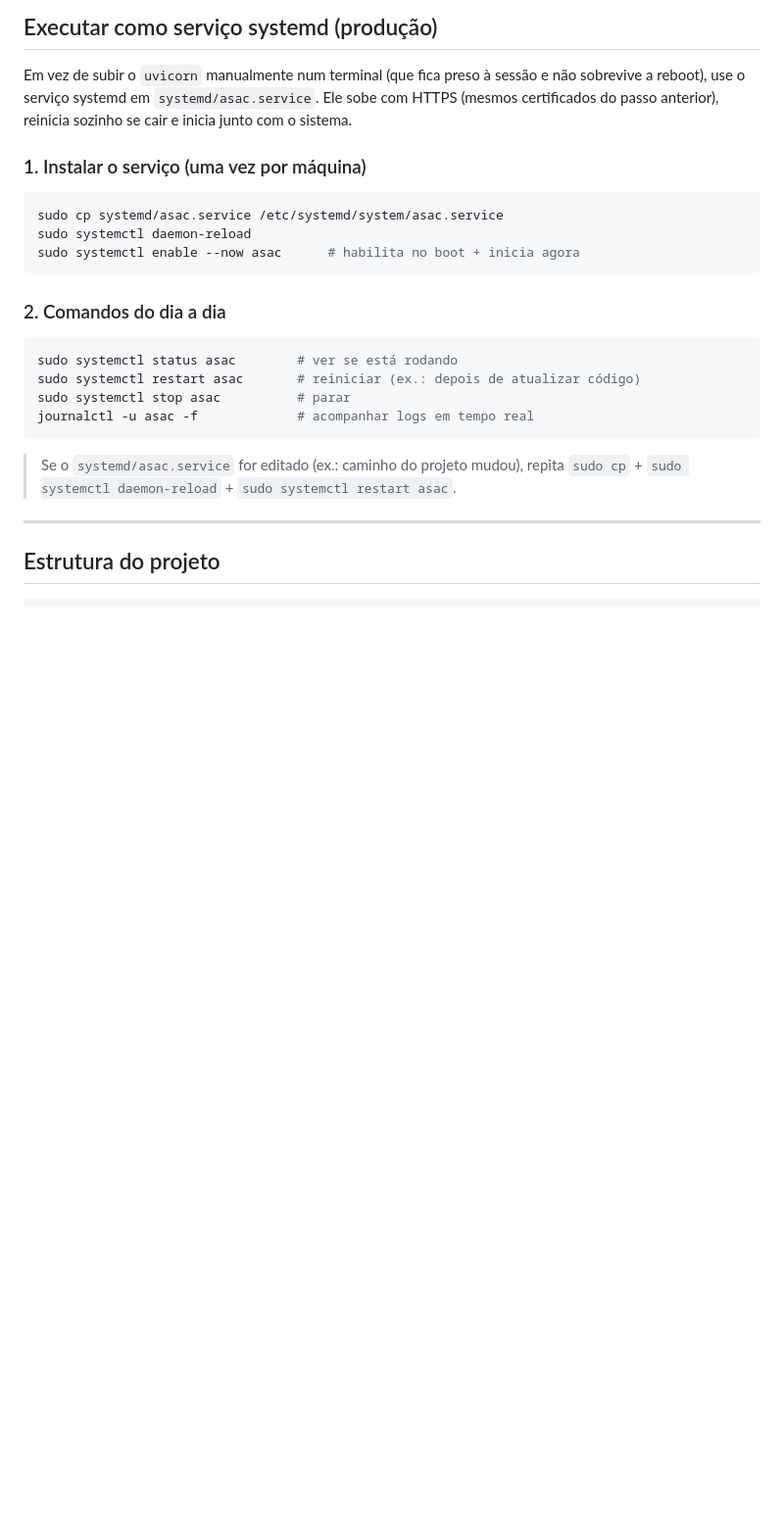
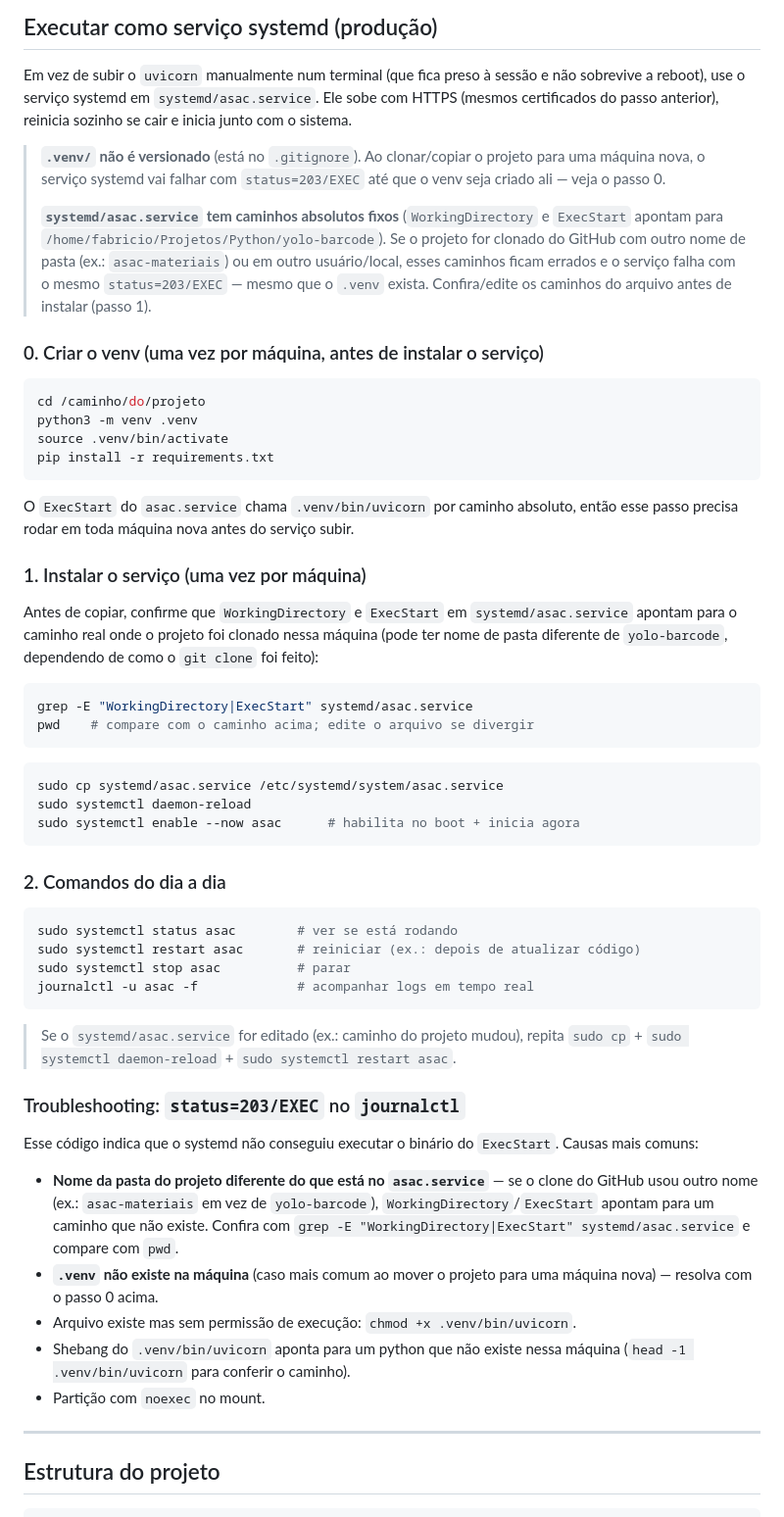
Before and after one commit to fabriciogeog/asac-materiais, a Markdown page: README.md, the part around the change. Shown at 98% size. GitHub-like rendering; blank space fills up the shorter version.

Commit message:
docs: documenta troubleshooting de status=203/EXEC no systemd
Caminhos absolutos fixos em asac.service (WorkingDirectory/ExecStart)
quebram quando o projeto é clonado com outro nome de pasta ou o .venv
não existe ainda na máquina nova.

Co-Authored-By: Claude Sonnet 5 <noreply@anthropic.com>

````diff
--- a/README.md
+++ b/README.md
@@ -134,7 +134,29 @@ Feito isso uma vez por aparelho, o cadeado fica válido normalmente e a câmera
 
 Em vez de subir o `uvicorn` manualmente num terminal (que fica preso à sessão e não sobrevive a reboot), use o serviço systemd em `systemd/asac.service`. Ele sobe com HTTPS (mesmos certificados do passo anterior), reinicia sozinho se cair e inicia junto com o sistema.
 
+> **`.venv/` não é versionado** (está no `.gitignore`). Ao clonar/copiar o projeto para uma máquina nova, o serviço systemd vai falhar com `status=203/EXEC` até que o venv seja criado ali — veja o passo 0.
+>
+> **`systemd/asac.service` tem caminhos absolutos fixos** (`WorkingDirectory` e `ExecStart` apontam para `/home/fabricio/Projetos/Python/yolo-barcode`). Se o projeto for clonado do GitHub com outro nome de pasta (ex.: `asac-materiais`) ou em outro usuário/local, esses caminhos ficam errados e o serviço falha com o mesmo `status=203/EXEC` — mesmo que o `.venv` exista. Confira/edite os caminhos do arquivo antes de instalar (passo 1).
+
+### 0. Criar o venv (uma vez por máquina, antes de instalar o serviço)
+
+```bash
+cd /caminho/do/projeto
+python3 -m venv .venv
+source .venv/bin/activate
+pip install -r requirements.txt
+```
+
+O `ExecStart` do `asac.service` chama `.venv/bin/uvicorn` por caminho absoluto, então esse passo precisa rodar em toda máquina nova antes do serviço subir.
+
 ### 1. Instalar o serviço (uma vez por máquina)
+
+Antes de copiar, confirme que `WorkingDirectory` e `ExecStart` em `systemd/asac.service` apontam para o caminho real onde o projeto foi clonado nessa máquina (pode ter nome de pasta diferente de `yolo-barcode`, dependendo de como o `git clone` foi feito):
+
+```bash
+grep -E "WorkingDirectory|ExecStart" systemd/asac.service
+pwd    # compare com o caminho acima; edite o arquivo se divergir
+```
 
 ```bash
 sudo cp systemd/asac.service /etc/systemd/system/asac.service
@@ -152,6 +174,16 @@ journalctl -u asac -f             # acompanhar logs em tempo real
 ```
 
 > Se o `systemd/asac.service` for editado (ex.: caminho do projeto mudou), repita `sudo cp` + `sudo systemctl daemon-reload` + `sudo systemctl restart asac`.
+
+### Troubleshooting: `status=203/EXEC` no `journalctl`
+
+Esse código indica que o systemd não conseguiu executar o binário do `ExecStart`. Causas mais comuns:
+
+- **Nome da pasta do projeto diferente do que está no `asac.service`** — se o clone do GitHub usou outro nome (ex.: `asac-materiais` em vez de `yolo-barcode`), `WorkingDirectory`/`ExecStart` apontam para um caminho que não existe. Confira com `grep -E "WorkingDirectory|ExecStart" systemd/asac.service` e compare com `pwd`.
+- **`.venv` não existe na máquina** (caso mais comum ao mover o projeto para uma máquina nova) — resolva com o passo 0 acima.
+- Arquivo existe mas sem permissão de execução: `chmod +x .venv/bin/uvicorn`.
+- Shebang do `.venv/bin/uvicorn` aponta para um python que não existe nessa máquina (`head -1 .venv/bin/uvicorn` para conferir o caminho).
+- Partição com `noexec` no mount.
 
 ---
 
````
